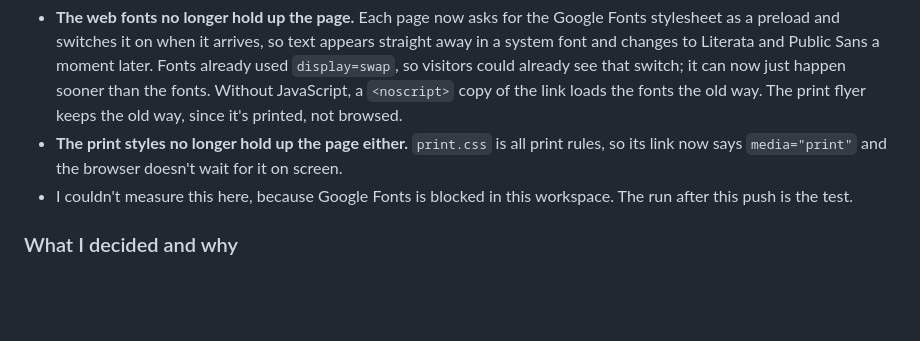
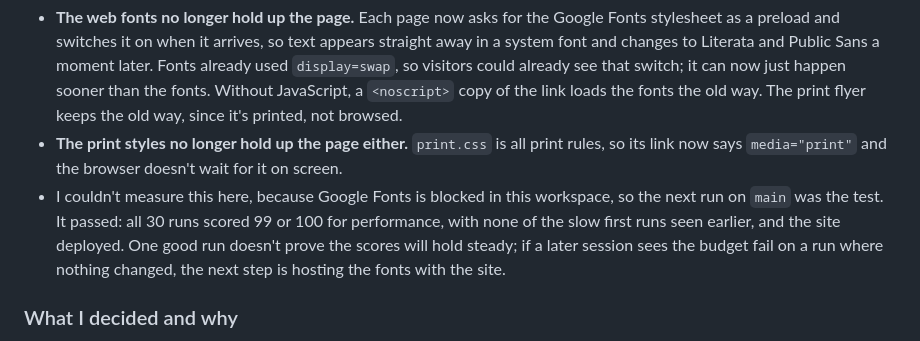
Before and after one commit to DEAckeret/campus-kit, a Markdown page: BUILD_LOG.md, the part around the change. Drawn GitHub-style; blank space fills up the shorter version.

Commit message:
Build log: result of the font change
Co-Authored-By: Claude Opus 5.5 <noreply@anthropic.com>
Claude-Session: https://claude.ai/code/session_01Pn1Nh6pvdFud614xsKnDGK

```diff
--- a/BUILD_LOG.md
+++ b/BUILD_LOG.md
@@ -31,7 +31,7 @@ The trial branch passed with every page at 99 or 100, but the first run on `main
 
 - **The web fonts no longer hold up the page.** Each page now asks for the Google Fonts stylesheet as a preload and switches it on when it arrives, so text appears straight away in a system font and changes to Literata and Public Sans a moment later. Fonts already used `display=swap`, so visitors could already see that switch; it can now just happen sooner than the fonts. Without JavaScript, a `<noscript>` copy of the link loads the fonts the old way. The print flyer keeps the old way, since it's printed, not browsed.
 - **The print styles no longer hold up the page either.** `print.css` is all print rules, so its link now says `media="print"` and the browser doesn't wait for it on screen.
-- I couldn't measure this here, because Google Fonts is blocked in this workspace. The run after this push is the test.
+- I couldn't measure this here, because Google Fonts is blocked in this workspace, so the next run on `main` was the test. It passed: all 30 runs scored 99 or 100 for performance, with none of the slow first runs seen earlier, and the site deployed. One good run doesn't prove the scores will hold steady; if a later session sees the budget fail on a run where nothing changed, the next step is hosting the fonts with the site.
 
 ### What I decided and why
 
```
